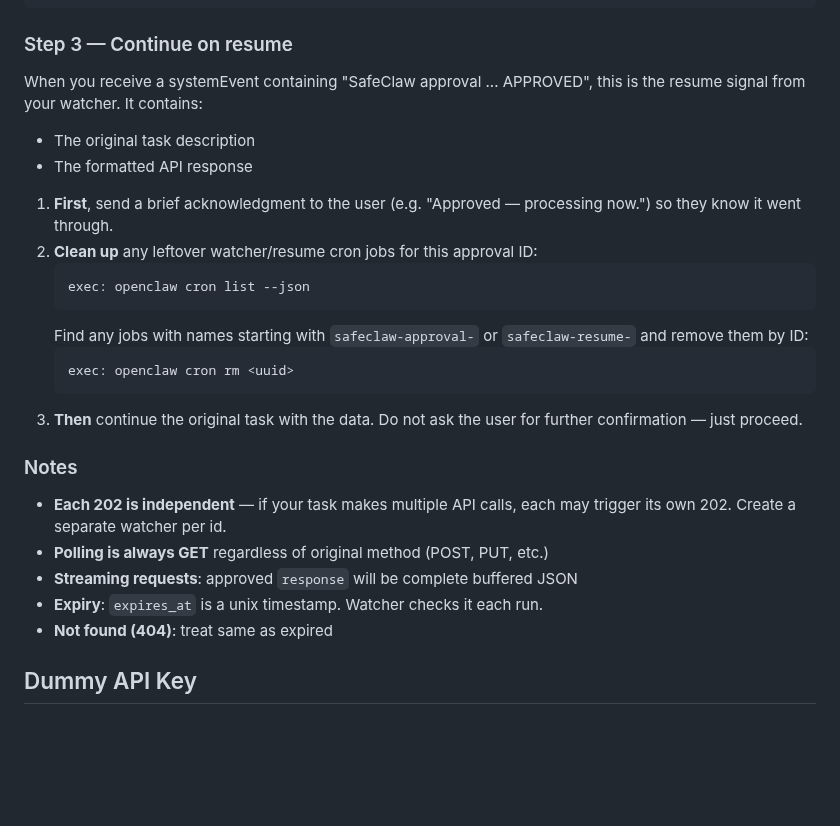
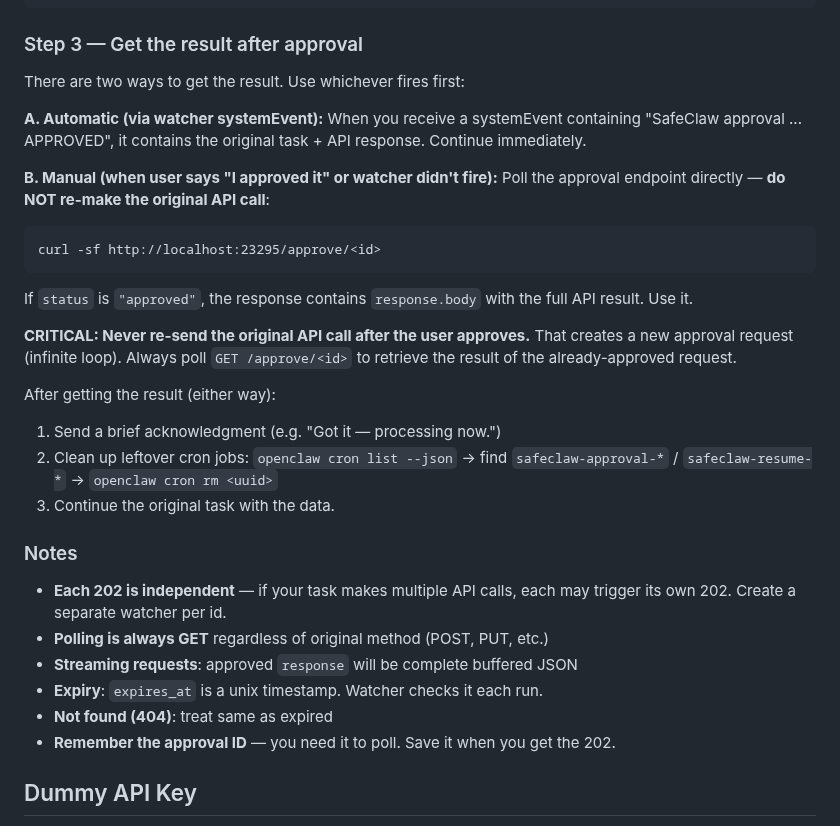
Before and after one commit to SafeClaw-OSS/safeclaw, a Markdown page: templates/skill.md, the part around the change. Rendered like a GitHub page; blank space fills up the shorter version.

Commit message:
fix(skill): add manual poll fallback, prevent re-request loop
Agent was re-sending the original API call when user said "I approved",
causing infinite approval loops. Added:
- Step 3B: manual poll via GET /approve/<id> as fallback
- CRITICAL warning: never re-send original call, always poll by ID
- "Remember the approval ID" note

Co-Authored-By: Claude Opus 4.6 (1M context) <noreply@anthropic.com>

````diff
--- a/templates/skill.md
+++ b/templates/skill.md
@@ -93,22 +93,26 @@ If neither works, tell the user "I couldn't create the approval watcher, so I'll
 }
 ```
 
-### Step 3 — Continue on resume
+### Step 3 — Get the result after approval
 
-When you receive a systemEvent containing "SafeClaw approval ... APPROVED", this is the resume signal from your watcher. It contains:
-- The original task description
-- The formatted API response
+There are two ways to get the result. Use whichever fires first:
 
-1. **First**, send a brief acknowledgment to the user (e.g. "Approved — processing now.") so they know it went through.
-2. **Clean up** any leftover watcher/resume cron jobs for this approval ID:
-   ```
-   exec: openclaw cron list --json
-   ```
-   Find any jobs with names starting with `safeclaw-approval-` or `safeclaw-resume-` and remove them by ID:
-   ```
-   exec: openclaw cron rm <uuid>
-   ```
-3. **Then** continue the original task with the data. Do not ask the user for further confirmation — just proceed.
+**A. Automatic (via watcher systemEvent):**
+When you receive a systemEvent containing "SafeClaw approval ... APPROVED", it contains the original task + API response. Continue immediately.
+
+**B. Manual (when user says "I approved it" or watcher didn't fire):**
+Poll the approval endpoint directly — **do NOT re-make the original API call**:
+```
+curl -sf http://localhost:23295/approve/<id>
+```
+If `status` is `"approved"`, the response contains `response.body` with the full API result. Use it.
+
+**CRITICAL: Never re-send the original API call after the user approves.** That creates a new approval request (infinite loop). Always poll `GET /approve/<id>` to retrieve the result of the already-approved request.
+
+After getting the result (either way):
+1. Send a brief acknowledgment (e.g. "Got it — processing now.")
+2. Clean up leftover cron jobs: `openclaw cron list --json` → find `safeclaw-approval-*` / `safeclaw-resume-*` → `openclaw cron rm <uuid>`
+3. Continue the original task with the data.
 
 ### Notes
 
@@ -117,6 +121,7 @@ When you receive a systemEvent containing "SafeClaw approval ... APPROVED", this
 - **Streaming requests**: approved `response` will be complete buffered JSON
 - **Expiry**: `expires_at` is a unix timestamp. Watcher checks it each run.
 - **Not found (404)**: treat same as expired
+- **Remember the approval ID** — you need it to poll. Save it when you get the 202.
 
 ## Dummy API Key
 
````
